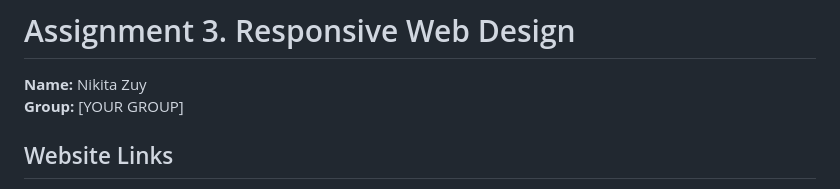
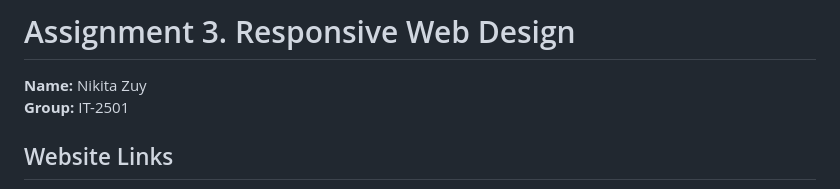
Before and after one commit to V01demort/V01demort.github.io, a Markdown page: Assignment_3/README.md, the part around the change. Drawn GitHub-style.

```diff
--- a/Assignment_3/README.md
+++ b/Assignment_3/README.md
@@ -1,7 +1,7 @@
 # Assignment 3. Responsive Web Design
 
 **Name:** Nikita Zuy
-**Group:** [YOUR GROUP]
+**Group:** IT-2501
 
 ## Website Links
 
```
